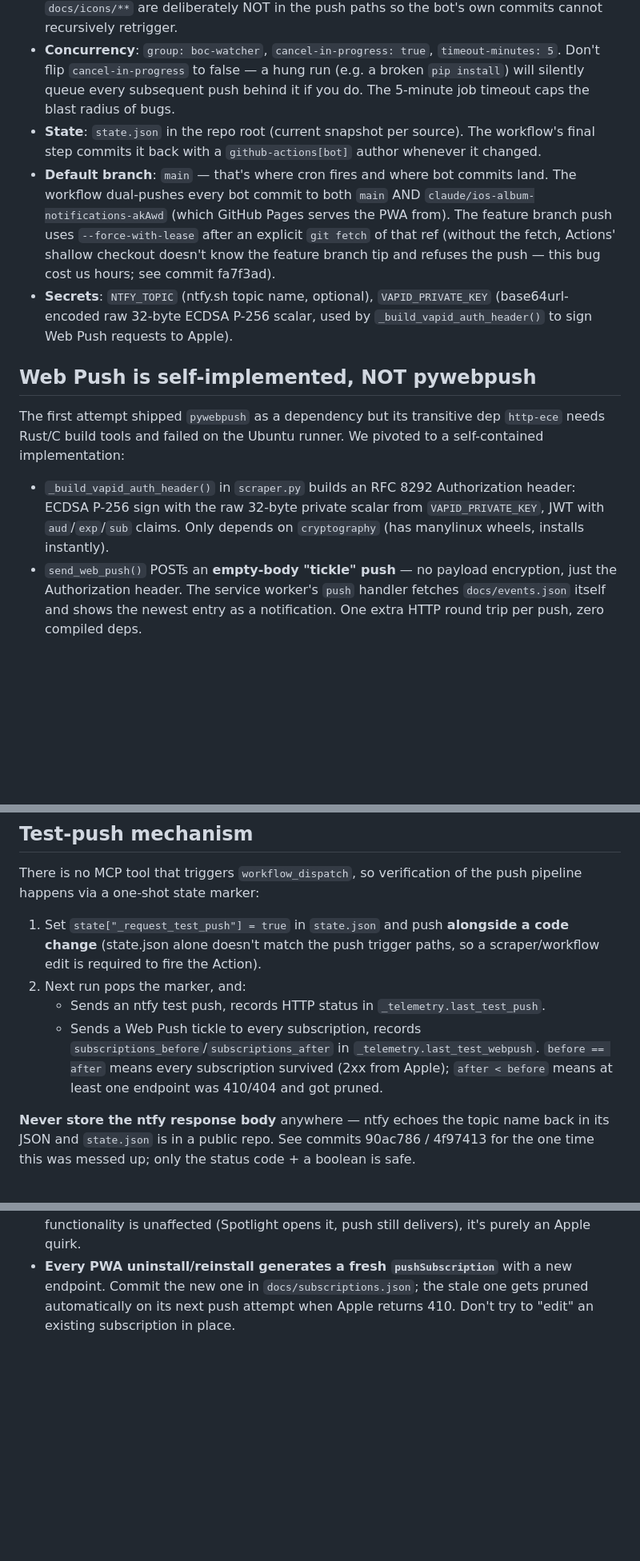
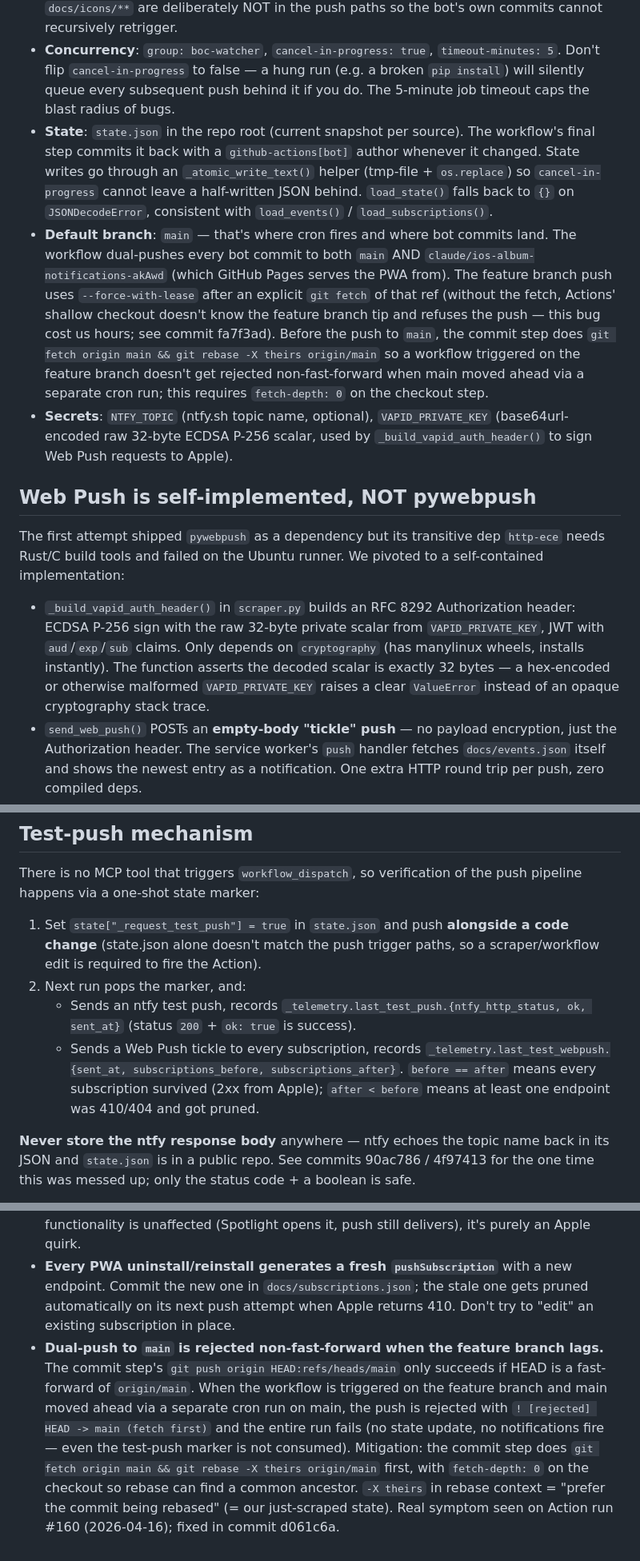
Before and after one commit to misterizzz/Boards-of-Canada, a Markdown page: CLAUDE.md, 3 parts joined by grey strips. Shown at 80% size. GitHub-like rendering; blank space fills up the shorter version.

Commit message:
Document atomic state writes, VAPID validation, dual-push rebase fix
Captures three pieces of architecture knowledge that landed today and one
new gotcha:

- Runtime model now mentions _atomic_write_text() and load_state's
  JSONDecodeError fallback.
- Web Push section notes that _build_vapid_auth_header() asserts the
  decoded key is 32 bytes.
- Test-push mechanism documents the actual _telemetry field names
  (ntfy_http_status, ok, sent_at, subscriptions_before/after).
- New gotcha: the dual-push to main was silently failing whenever the
  workflow was triggered on the feature branch while main had moved
  ahead via cron — symptom and mitigation (fetch + rebase -X theirs +
  fetch-depth: 0) are now spelled out so future Claudes don't re-debug
  this from Action logs.

```diff
--- a/CLAUDE.md
+++ b/CLAUDE.md
@@ -15,15 +15,15 @@ Everything is driven by one Python script (`scraper.py`), one workflow (`.github
 
 - **Schedule**: `*/5 * * * *` cron in the workflow, plus a `push` trigger scoped to `scraper.py`, `requirements.txt`, and the workflow file itself. Pushing a code change therefore fires the Action within ~20 seconds. `state.json`, `docs/events.json`, `docs/subscriptions.json` and `docs/icons/**` are deliberately NOT in the push paths so the bot's own commits cannot recursively retrigger.
 - **Concurrency**: `group: boc-watcher`, `cancel-in-progress: true`, `timeout-minutes: 5`. Don't flip `cancel-in-progress` to false — a hung run (e.g. a broken `pip install`) will silently queue every subsequent push behind it if you do. The 5-minute job timeout caps the blast radius of bugs.
-- **State**: `state.json` in the repo root (current snapshot per source). The workflow's final step commits it back with a `github-actions[bot]` author whenever it changed.
-- **Default branch**: `main` — that's where cron fires and where bot commits land. The workflow dual-pushes every bot commit to both `main` AND `claude/ios-album-notifications-akAwd` (which GitHub Pages serves the PWA from). The feature branch push uses `--force-with-lease` after an explicit `git fetch` of that ref (without the fetch, Actions' shallow checkout doesn't know the feature branch tip and refuses the push — this bug cost us hours; see commit fa7f3ad).
+- **State**: `state.json` in the repo root (current snapshot per source). The workflow's final step commits it back with a `github-actions[bot]` author whenever it changed. State writes go through an `_atomic_write_text()` helper (tmp-file + `os.replace`) so `cancel-in-progress` cannot leave a half-written JSON behind. `load_state()` falls back to `{}` on `JSONDecodeError`, consistent with `load_events()` / `load_subscriptions()`.
+- **Default branch**: `main` — that's where cron fires and where bot commits land. The workflow dual-pushes every bot commit to both `main` AND `claude/ios-album-notifications-akAwd` (which GitHub Pages serves the PWA from). The feature branch push uses `--force-with-lease` after an explicit `git fetch` of that ref (without the fetch, Actions' shallow checkout doesn't know the feature branch tip and refuses the push — this bug cost us hours; see commit fa7f3ad). Before the push to `main`, the commit step does `git fetch origin main && git rebase -X theirs origin/main` so a workflow triggered on the feature branch doesn't get rejected non-fast-forward when main moved ahead via a separate cron run; this requires `fetch-depth: 0` on the checkout step.
 - **Secrets**: `NTFY_TOPIC` (ntfy.sh topic name, optional), `VAPID_PRIVATE_KEY` (base64url-encoded raw 32-byte ECDSA P-256 scalar, used by `_build_vapid_auth_header()` to sign Web Push requests to Apple).
 
 ## Web Push is self-implemented, NOT pywebpush
 
 The first attempt shipped `pywebpush` as a dependency but its transitive dep `http-ece` needs Rust/C build tools and failed on the Ubuntu runner. We pivoted to a self-contained implementation:
 
-- `_build_vapid_auth_header()` in `scraper.py` builds an RFC 8292 Authorization header: ECDSA P-256 sign with the raw 32-byte private scalar from `VAPID_PRIVATE_KEY`, JWT with `aud`/`exp`/`sub` claims. Only depends on `cryptography` (has manylinux wheels, installs instantly).
+- `_build_vapid_auth_header()` in `scraper.py` builds an RFC 8292 Authorization header: ECDSA P-256 sign with the raw 32-byte private scalar from `VAPID_PRIVATE_KEY`, JWT with `aud`/`exp`/`sub` claims. Only depends on `cryptography` (has manylinux wheels, installs instantly). The function asserts the decoded scalar is exactly 32 bytes — a hex-encoded or otherwise malformed `VAPID_PRIVATE_KEY` raises a clear `ValueError` instead of an opaque cryptography stack trace.
 - `send_web_push()` POSTs an **empty-body "tickle" push** — no payload encryption, just the Authorization header. The service worker's `push` handler fetches `docs/events.json` itself and shows the newest entry as a notification. One extra HTTP round trip per push, zero compiled deps.
 - One push per run regardless of how many items are new — the banner shows the top event, the feed shows the rest. Collapsing avoids needing RFC 8291 aes128gcm payload encryption.
 
@@ -100,8 +100,8 @@ There is no MCP tool that triggers `workflow_dispatch`, so verification of the p
 
 1. Set `state["_request_test_push"] = true` in `state.json` and push **alongside a code change** (state.json alone doesn't match the push trigger paths, so a scraper/workflow edit is required to fire the Action).
 2. Next run pops the marker, and:
-   - Sends an ntfy test push, records HTTP status in `_telemetry.last_test_push`.
-   - Sends a Web Push tickle to every subscription, records `subscriptions_before`/`subscriptions_after` in `_telemetry.last_test_webpush`. `before == after` means every subscription survived (2xx from Apple); `after < before` means at least one endpoint was 410/404 and got pruned.
+   - Sends an ntfy test push, records `_telemetry.last_test_push.{ntfy_http_status, ok, sent_at}` (status `200` + `ok: true` is success).
+   - Sends a Web Push tickle to every subscription, records `_telemetry.last_test_webpush.{sent_at, subscriptions_before, subscriptions_after}`. `before == after` means every subscription survived (2xx from Apple); `after < before` means at least one endpoint was 410/404 and got pruned.
 
 **Never store the ntfy response body** anywhere — ntfy echoes the topic name back in its JSON and `state.json` is in a public repo. See commits 90ac786 / 4f97413 for the one time this was messed up; only the status code + a boolean is safe.
 
@@ -154,3 +154,4 @@ If a new source shares a URL with an existing one the scraper fetches twice —
 - **fetch() returns bytes, not str.** Callers that need HTML text decode with `content.decode("utf-8", errors="replace")`. Hash-based sources use the raw bytes directly.
 - **iOS 18 sometimes classifies PWAs as bookmarks on install.** If the user reports the PWA only lives in App Library (not the home screen) and the long-press menu shows only "Delete bookmark" / "Share bookmark" with no "Add to Home Screen" option, they need to: `Settings → Home Screen & App Library → Newly Downloaded Apps → "Add to Home Screen"`, then purge old entries (Safari bookmarks + website data for `misterizzz.github.io`), reboot, and reinstall via Safari. Even then it sometimes stays in App Library only — the functionality is unaffected (Spotlight opens it, push still delivers), it's purely an Apple quirk.
 - **Every PWA uninstall/reinstall generates a fresh `pushSubscription`** with a new endpoint. Commit the new one in `docs/subscriptions.json`; the stale one gets pruned automatically on its next push attempt when Apple returns 410. Don't try to "edit" an existing subscription in place.
+- **Dual-push to `main` is rejected non-fast-forward when the feature branch lags.** The commit step's `git push origin HEAD:refs/heads/main` only succeeds if HEAD is a fast-forward of `origin/main`. When the workflow is triggered on the feature branch and main moved ahead via a separate cron run on main, the push is rejected with `! [rejected] HEAD -> main (fetch first)` and the entire run fails (no state update, no notifications fire — even the test-push marker is not consumed). Mitigation: the commit step does `git fetch origin main && git rebase -X theirs origin/main` first, with `fetch-depth: 0` on the checkout so rebase can find a common ancestor. `-X theirs` in rebase context = "prefer the commit being rebased" (= our just-scraped state). Real symptom seen on Action run #160 (2026-04-16); fixed in commit d061c6a.
```
